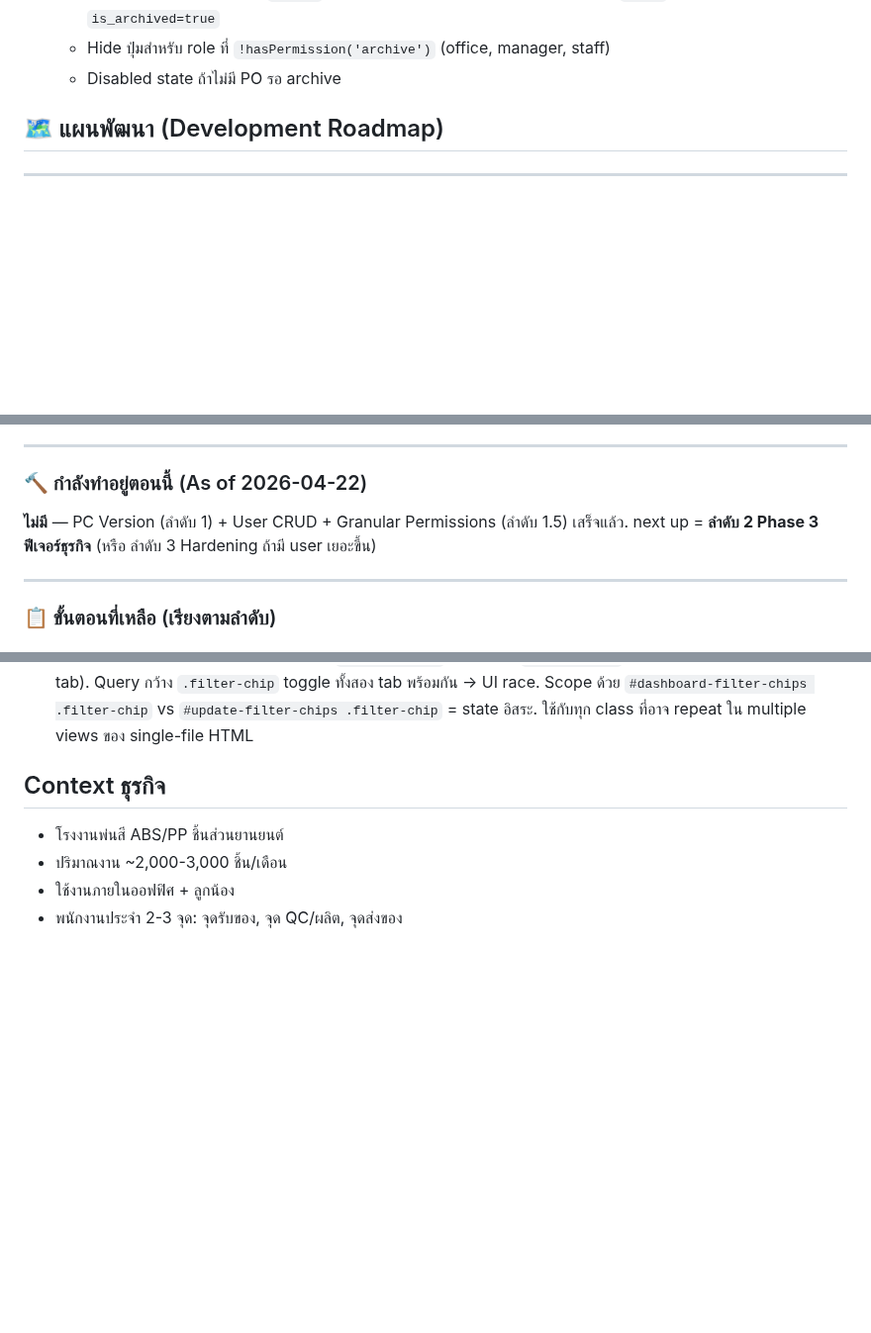
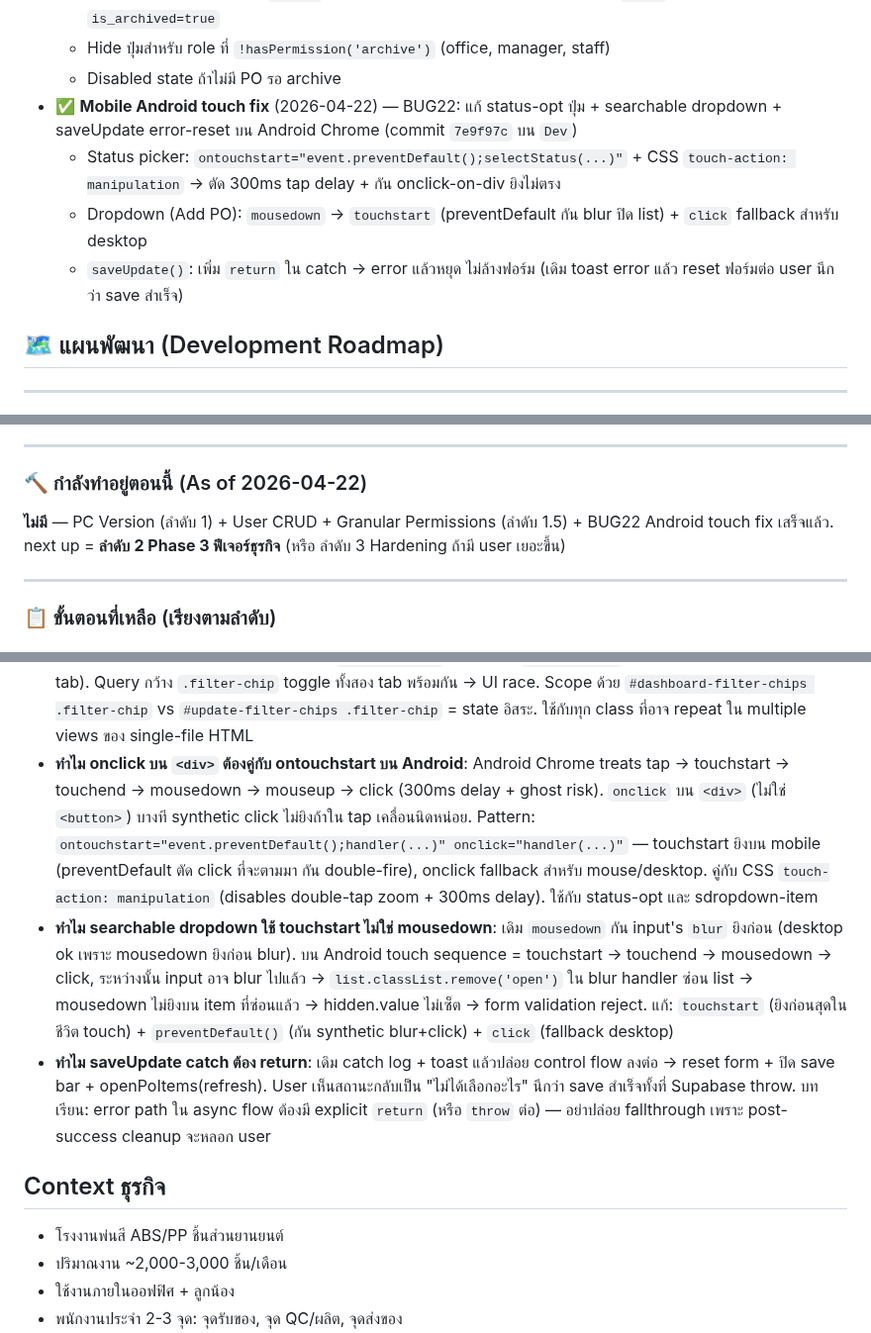
Before and after one commit to tounST/po-tracker, a Markdown page: CLAUDE.md, 3 parts joined by grey strips. Shown at 99% size. Rendered like a GitHub page; blank space fills up the shorter version.

Commit message:
docs: log BUG22 Android touch fix into memory
- Add BUG22 row to bug table
- Add bullet under "สิ่งที่ทำเสร็จแล้ว"
- Update "กำลังทำอยู่ตอนนี้" summary
- Add 3 decision-log entries: onclick+ontouchstart pattern, dropdown
  touchstart-vs-mousedown rationale, catch-block return discipline

https://claude.ai/code/session_01DLxhmEaHSmQB4c7jMAhdko

```diff
--- a/CLAUDE.md
+++ b/CLAUDE.md
@@ -184,6 +185,10 @@ const SUPABASE_ANON_KEY = 'eyJhbGciOiJIUzI1NiIsInR5cCI6IkpXVCJ9.eyJpc3MiOiJzdXBh
   - Filter Complete POs จาก `db.pos` (in-memory fresh ผ่าน BUG20 fix) แล้วใช้ `_sbId` เป็น key สำหรับ UPDATE `is_archived=true`
   - Hide ปุ่มสำหรับ role ที่ `!hasPermission('archive')` (office, manager, staff)
   - Disabled state ถ้าไม่มี PO รอ archive
+- ✅ **Mobile Android touch fix** (2026-04-22) — BUG22: แก้ status-opt ปุ่ม + searchable dropdown + saveUpdate error-reset บน Android Chrome (commit `7e9f97c` บน `Dev`)
+  - Status picker: `ontouchstart="event.preventDefault();selectStatus(...)"` + CSS `touch-action: manipulation` → ตัด 300ms tap delay + กัน onclick-on-div ยิงไม่ตรง
+  - Dropdown (Add PO): `mousedown` → `touchstart` (preventDefault กัน blur ปิด list) + `click` fallback สำหรับ desktop
+  - `saveUpdate()`: เพิ่ม `return` ใน catch → error แล้วหยุด ไม่ล้างฟอร์ม (เดิม toast error แล้ว reset ฟอร์มต่อ user นึกว่า save สำเร็จ)
 
 ## 🗺️ แผนพัฒนา (Development Roadmap)
 
@@ -257,7 +262,7 @@ Design tokens จาก `tokens.css` (official) — Terracotta accent + warm cre
 ---
 
 ### 🔨 กำลังทำอยู่ตอนนี้ (As of 2026-04-22)
-**ไม่มี** — PC Version (ลำดับ 1) + User CRUD + Granular Permissions (ลำดับ 1.5) เสร็จแล้ว. next up = **ลำดับ 2 Phase 3 ฟีเจอร์ธุรกิจ** (หรือ ลำดับ 3 Hardening ถ้ามี user เยอะขึ้น)
+**ไม่มี** — PC Version (ลำดับ 1) + User CRUD + Granular Permissions (ลำดับ 1.5) + BUG22 Android touch fix เสร็จแล้ว. next up = **ลำดับ 2 Phase 3 ฟีเจอร์ธุรกิจ** (หรือ ลำดับ 3 Hardening ถ้ามี user เยอะขึ้น)
 
 ---
 
@@ -351,6 +356,9 @@ Design tokens จาก `tokens.css` (official) — Terracotta accent + warm cre
 - **ทำไมใช้ permission flags orthogonal แทน role string check**: เดิมบางที่ hardcode `currentUser.role === 'admin'` ทำให้เพิ่ม role ใหม่ต้อง grep หาแก้ทุกที่. การ split เป็น flags (`manageUsers`, `manageDataDelete`, etc.) + attach ไปใน PERMISSIONS matrix = เพิ่ม role ใหม่ = เพิ่ม 1 row ใน matrix พอ. UI gating ใช้ class `.manage-users-only` (hide display:none) แทน `disabled` — เพราะปุ่มที่ disable ส่งข้อความผิดว่า "unlock ได้" กดลองแล้วเจอ error
 - **ทำไม archive query ใช้ in-memory db.pos แทน DB query**: `SELECT WHERE po_status='Complete'` ขึ้นกับ column ที่อาจ drift stale (เรื่อง BUG20). ส่วน `db.pos[n].status` คำนวณสดจาก items ทุก load (ทั้ง mobile's syncPOStatuses และ desktop's computePoStatusFromItems). **Trust the derived value, use DB only for side effects** — filter in-memory แล้วส่ง ID list ไป UPDATE. บทเรียน: external queries (archive, dashboard) ควรอ่านจาก source of truth ล่าสุด ไม่ใช่ cached column
 - **ทำไม filter chip queries ต้อง scope ด้วย `#container-id`**: mobile มี `.filter-chip` ใน 2 ที่ (Dashboard + Update tab). Query กว้าง `.filter-chip` toggle ทั้งสอง tab พร้อมกัน → UI race. Scope ด้วย `#dashboard-filter-chips .filter-chip` vs `#update-filter-chips .filter-chip` = state อิสระ. ใช้กับทุก class ที่อาจ repeat ใน multiple views ของ single-file HTML
+- **ทำไม onclick บน `<div>` ต้องคู่กับ ontouchstart บน Android**: Android Chrome treats tap → touchstart → touchend → mousedown → mouseup → click (300ms delay + ghost risk). `onclick` บน `<div>` (ไม่ใช่ `<button>`) บางที synthetic click ไม่ยิงถ้าใน tap เคลื่อนนิดหน่อย. Pattern: `ontouchstart="event.preventDefault();handler(...)" onclick="handler(...)"` — touchstart ยิงบน mobile (preventDefault ตัด click ที่จะตามมา กัน double-fire), onclick fallback สำหรับ mouse/desktop. คู่กับ CSS `touch-action: manipulation` (disables double-tap zoom + 300ms delay). ใช้กับ status-opt และ sdropdown-item
+- **ทำไม searchable dropdown ใช้ touchstart ไม่ใช่ mousedown**: เดิม `mousedown` กัน input's `blur` ยิงก่อน (desktop ok เพราะ mousedown ยิงก่อน blur). บน Android touch sequence = touchstart → touchend → mousedown → click, ระหว่างนั้น input อาจ blur ไปแล้ว → `list.classList.remove('open')` ใน blur handler ซ่อน list → mousedown ไม่ยิงบน item ที่ซ่อนแล้ว → hidden.value ไม่เซ็ต → form validation reject. แก้: `touchstart` (ยิงก่อนสุดในชีวิต touch) + `preventDefault()` (กัน synthetic blur+click) + `click` (fallback desktop)
+- **ทำไม saveUpdate catch ต้อง return**: เดิม catch log + toast แล้วปล่อย control flow ลงต่อ → reset form + ปิด save bar + openPoItems(refresh). User เห็นสถานะกลับเป็น "ไม่ได้เลือกอะไร" นึกว่า save สำเร็จทั้งที่ Supabase throw. บทเรียน: error path ใน async flow ต้องมี explicit `return` (หรือ `throw` ต่อ) — อย่าปล่อย fallthrough เพราะ post-success cleanup จะหลอก user
 
 ## Context ธุรกิจ
 - โรงงานพ่นสี ABS/PP ชิ้นส่วนยานยนต์
```
Also changed, not shown: other parts of CLAUDE.md (+1 -0 lines).
